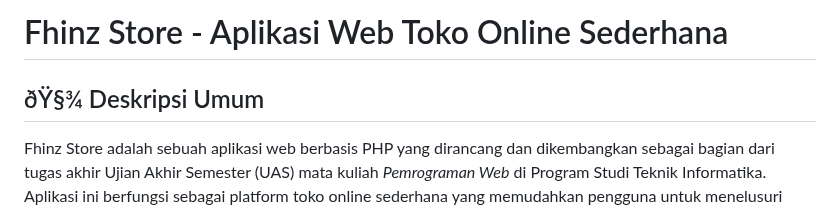
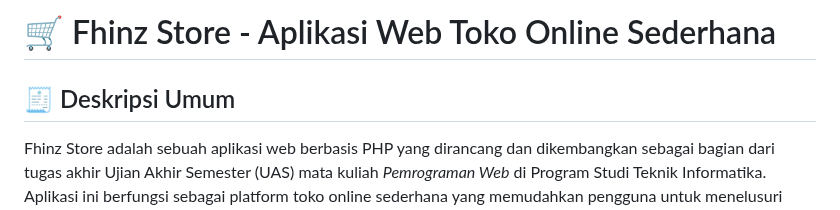
Before and after one commit to Fhynn/fhinz-store, a Markdown page: README.md, the part around one of its changes. Rendered like a GitHub page.

```diff
--- a/README.md
+++ b/README.md
@@ -1,6 +1,6 @@
-# Fhinz Store - Aplikasi Web Toko Online Sederhana
+# 🛒 Fhinz Store - Aplikasi Web Toko Online Sederhana
 
-## ðŸ§¾ Deskripsi Umum
+## 🧾 Deskripsi Umum
 Fhinz Store adalah sebuah aplikasi web berbasis PHP yang dirancang dan dikembangkan sebagai bagian dari tugas akhir Ujian Akhir Semester (UAS) mata kuliah *Pemrograman Web* di Program Studi Teknik Informatika. Aplikasi ini berfungsi sebagai platform toko online sederhana yang memudahkan pengguna untuk menelusuri berbagai produk, melihat detail produk, menambahkannya ke keranjang belanja, melakukan proses checkout, serta mengecek status pesanan secara real-time.
 
 Pengembangan aplikasi ini bertujuan untuk mengaplikasikan pemahaman mahasiswa mengenai konsep dasar pemrograman web seperti struktur HTML, pengelolaan data dengan PHP dan MySQL, penggunaan CSS untuk tampilan antarmuka, serta implementasi interaksi pengguna melalui JavaScript. Selain itu, proyek ini juga menekankan pentingnya struktur basis data, desain sistem, dan keamanan dasar dalam pengembangan aplikasi web modern.
```
Also changed, not shown: other parts of README.md (+58 -57 lines).
